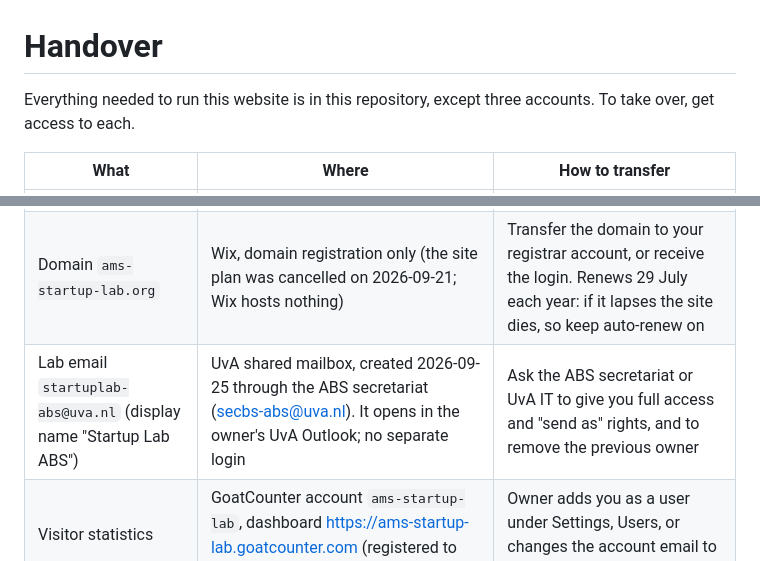
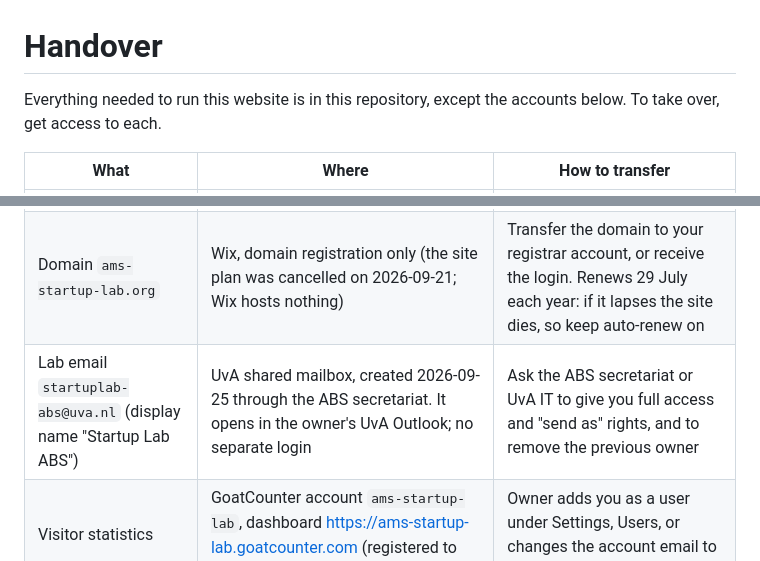
Before and after one commit to ams-startup-lab/ams-startup-lab.github.io, a Markdown page: docs/HANDOVER.md, 2 parts joined by grey strips. Drawn GitHub-style.

Commit message:
Handover: count accounts correctly, no secretariat email address
Co-Authored-By: Claude Opus 5.5 <noreply@anthropic.com>

```diff
--- a/docs/HANDOVER.md
+++ b/docs/HANDOVER.md
@@ -1,12 +1,12 @@
 # Handover
 
-Everything needed to run this website is in this repository, except three accounts. To take over, get access to each.
+Everything needed to run this website is in this repository, except the accounts below. To take over, get access to each.
 
 | What | Where | How to transfer |
 | --- | --- | --- |
 | Code, data, workflows | GitHub organization `ams-startup-lab`, repository `ams-startup-lab.github.io` (this name puts the preview at https://ams-startup-lab.github.io/) | Current owner adds you as organization **Owner** |
 | Domain `ams-startup-lab.org` | Wix, domain registration only (the site plan was cancelled on 2026-09-21; Wix hosts nothing) | Transfer the domain to your registrar account, or receive the login. Renews 29 July each year: if it lapses the site dies, so keep auto-renew on |
-| Lab email `startuplab-abs@uva.nl` (display name "Startup Lab ABS") | UvA shared mailbox, created 2026-09-25 through the ABS secretariat (secbs-abs@uva.nl). It opens in the owner's UvA Outlook; no separate login | Ask the ABS secretariat or UvA IT to give you full access and "send as" rights, and to remove the previous owner |
+| Lab email `startuplab-abs@uva.nl` (display name "Startup Lab ABS") | UvA shared mailbox, created 2026-09-25 through the ABS secretariat. It opens in the owner's UvA Outlook; no separate login | Ask the ABS secretariat or UvA IT to give you full access and "send as" rights, and to remove the previous owner |
 | Visitor statistics | GoatCounter account `ams-startup-lab`, dashboard https://ams-startup-lab.goatcounter.com (registered to the current maintainer's email) | Owner adds you as a user under Settings, Users, or changes the account email to yours |
 | Weekly routine | The current maintainer's Claude account, claude.ai/code, Routines | Routines cannot be transferred. Create a new one in your account (below), then the old owner deletes theirs |
 
```
